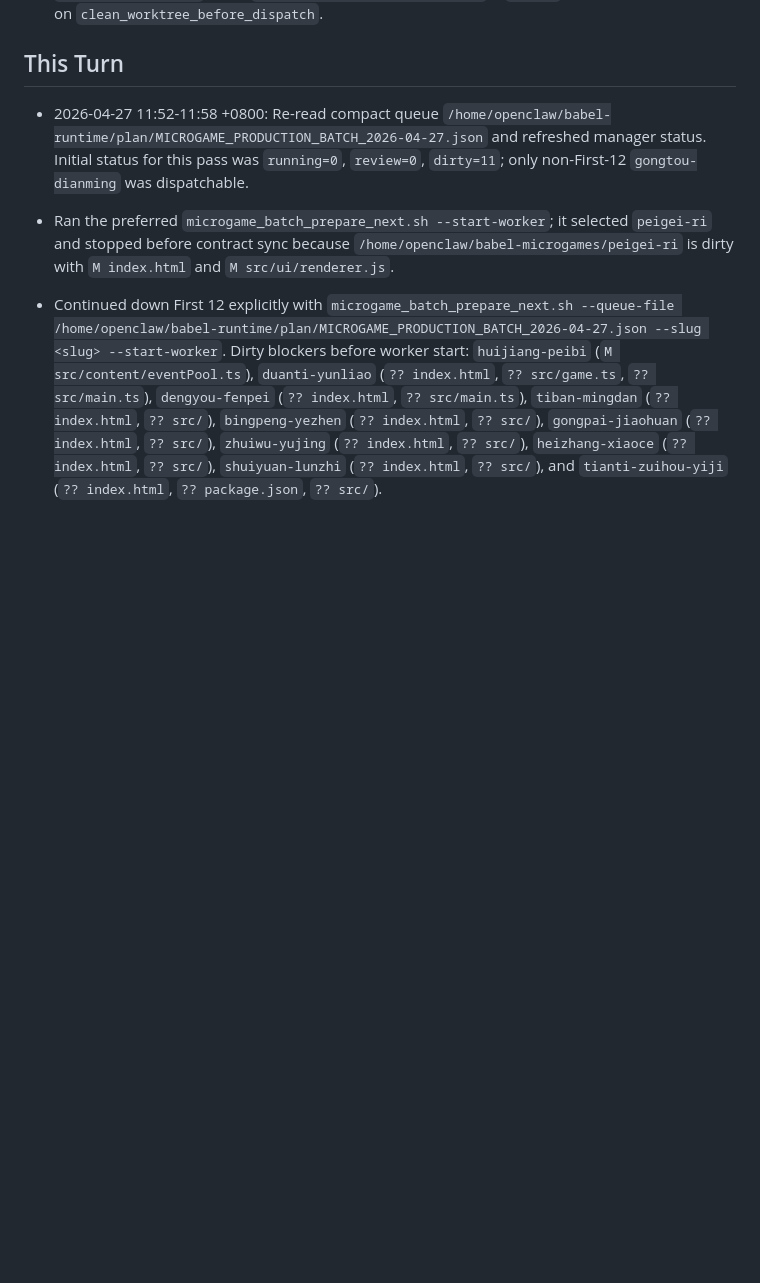
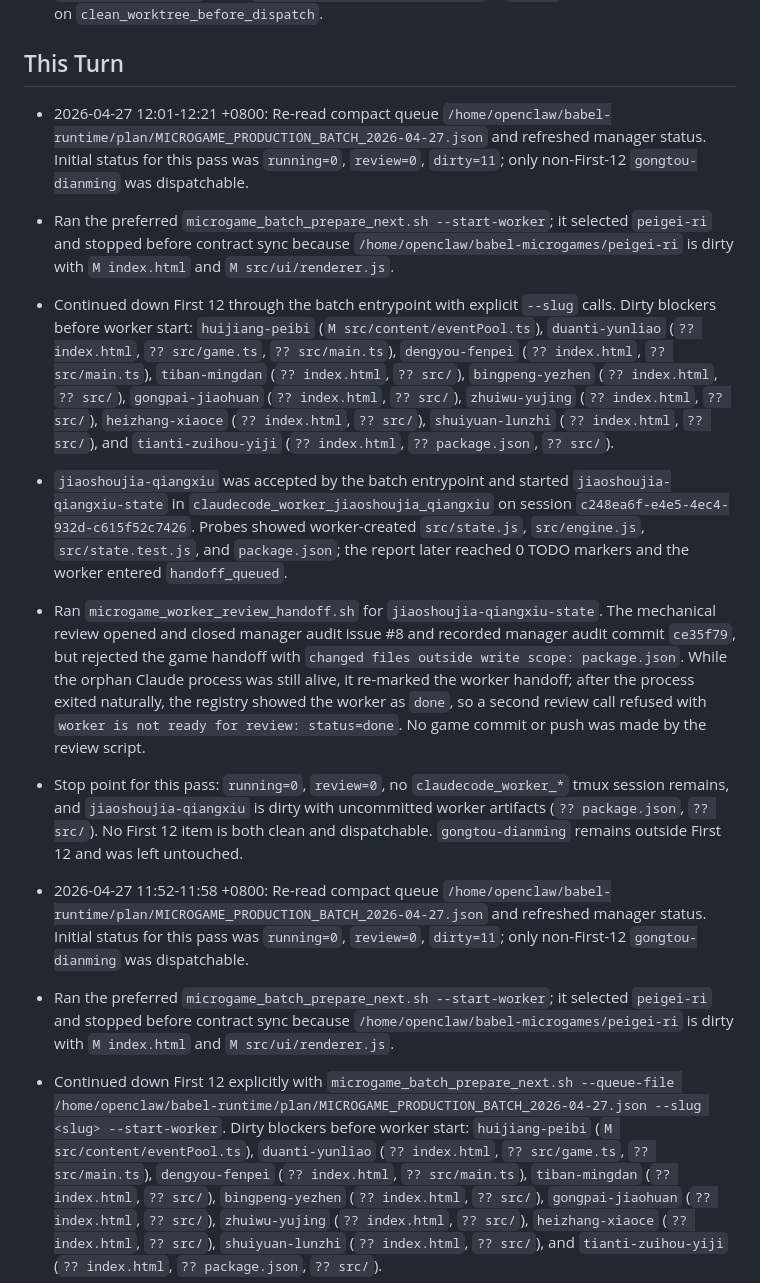
Before and after one commit to dengxiaocheng/BabelMicrogames, a Markdown page: docs/operations/MICROGAME_BATCH_2026-04-27_RUN.md, the part around one of its changes. GitHub-like rendering; blank space fills up the shorter version.

Commit message:
Record microgame batch pass

```diff
--- a/docs/operations/MICROGAME_BATCH_2026-04-27_RUN.md
+++ b/docs/operations/MICROGAME_BATCH_2026-04-27_RUN.md
@@ -23,6 +23,13 @@ Source queue:
 - `tianti-zuihou-yiji`: dirty; `tianti-zuihou-yiji-foundation` is `rework`, and dispatch is blocked on `clean_worktree_before_dispatch`.
 
 ## This Turn
+
+- 2026-04-27 12:01-12:21 +0800: Re-read compact queue `/home/openclaw/babel-runtime/plan/MICROGAME_PRODUCTION_BATCH_2026-04-27.json` and refreshed manager status. Initial status for this pass was `running=0`, `review=0`, `dirty=11`; only non-First-12 `gongtou-dianming` was dispatchable.
+- Ran the preferred `microgame_batch_prepare_next.sh --start-worker`; it selected `peigei-ri` and stopped before contract sync because `/home/openclaw/babel-microgames/peigei-ri` is dirty with `M index.html` and `M src/ui/renderer.js`.
+- Continued down First 12 through the batch entrypoint with explicit `--slug` calls. Dirty blockers before worker start: `huijiang-peibi` (`M src/content/eventPool.ts`), `duanti-yunliao` (`?? index.html`, `?? src/game.ts`, `?? src/main.ts`), `dengyou-fenpei` (`?? index.html`, `?? src/main.ts`), `tiban-mingdan` (`?? index.html`, `?? src/`), `bingpeng-yezhen` (`?? index.html`, `?? src/`), `gongpai-jiaohuan` (`?? index.html`, `?? src/`), `zhuiwu-yujing` (`?? index.html`, `?? src/`), `heizhang-xiaoce` (`?? index.html`, `?? src/`), `shuiyuan-lunzhi` (`?? index.html`, `?? src/`), and `tianti-zuihou-yiji` (`?? index.html`, `?? package.json`, `?? src/`).
+- `jiaoshoujia-qiangxiu` was accepted by the batch entrypoint and started `jiaoshoujia-qiangxiu-state` in `claudecode_worker_jiaoshoujia_qiangxiu` on session `c248ea6f-e4e5-4ec4-932d-c615f52c7426`. Probes showed worker-created `src/state.js`, `src/engine.js`, `src/state.test.js`, and `package.json`; the report later reached 0 TODO markers and the worker entered `handoff_queued`.
+- Ran `microgame_worker_review_handoff.sh` for `jiaoshoujia-qiangxiu-state`. The mechanical review opened and closed manager audit issue #8 and recorded manager audit commit `ce35f79`, but rejected the game handoff with `changed files outside write scope: package.json`. While the orphan Claude process was still alive, it re-marked the worker handoff; after the process exited naturally, the registry showed the worker as `done`, so a second review call refused with `worker is not ready for review: status=done`. No game commit or push was made by the review script.
+- Stop point for this pass: `running=0`, `review=0`, no `claudecode_worker_*` tmux session remains, and `jiaoshoujia-qiangxiu` is dirty with uncommitted worker artifacts (`?? package.json`, `?? src/`). No First 12 item is both clean and dispatchable. `gongtou-dianming` remains outside First 12 and was left untouched.
 
 - 2026-04-27 11:52-11:58 +0800: Re-read compact queue `/home/openclaw/babel-runtime/plan/MICROGAME_PRODUCTION_BATCH_2026-04-27.json` and refreshed manager status. Initial status for this pass was `running=0`, `review=0`, `dirty=11`; only non-First-12 `gongtou-dianming` was dispatchable.
 - Ran the preferred `microgame_batch_prepare_next.sh --start-worker`; it selected `peigei-ri` and stopped before contract sync because `/home/openclaw/babel-microgames/peigei-ri` is dirty with `M index.html` and `M src/ui/renderer.js`.
```
Also changed, not shown: other parts of docs/operations/MICROGAME_BATCH_2026-04-27_RUN.md (+1 -1 lines).
